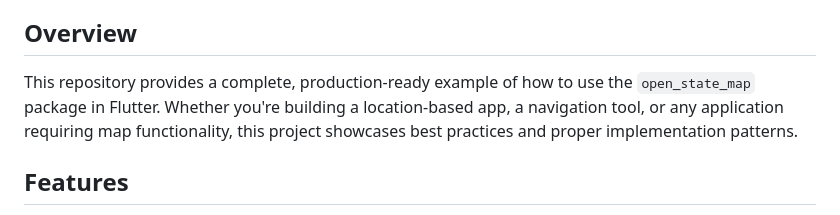
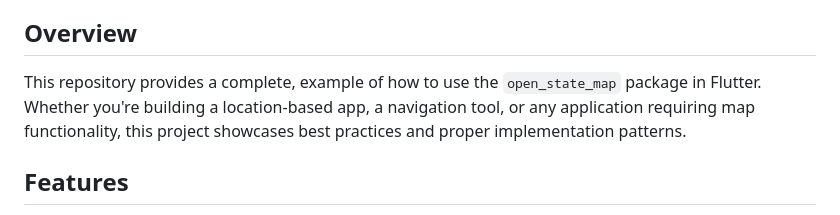
Before and after one commit to Iftikhar-Shams-Niloy/flutter_open_state_map, a Markdown page: README.md, the part around the change. GitHub-like rendering.

```diff
--- a/README.md
+++ b/README.md
@@ -12,7 +12,7 @@
 
 <h2>Overview</h2>
 
-<p>This repository provides a complete, production-ready example of how to use the <code>open_state_map</code> package in Flutter. Whether you're building a location-based app, a navigation tool, or any application requiring map functionality, this project showcases best practices and proper implementation patterns.</p>
+<p>This repository provides a complete, example of how to use the <code>open_state_map</code> package in Flutter. Whether you're building a location-based app, a navigation tool, or any application requiring map functionality, this project showcases best practices and proper implementation patterns.</p>
 
 <h2>Features</h2>
 
```
